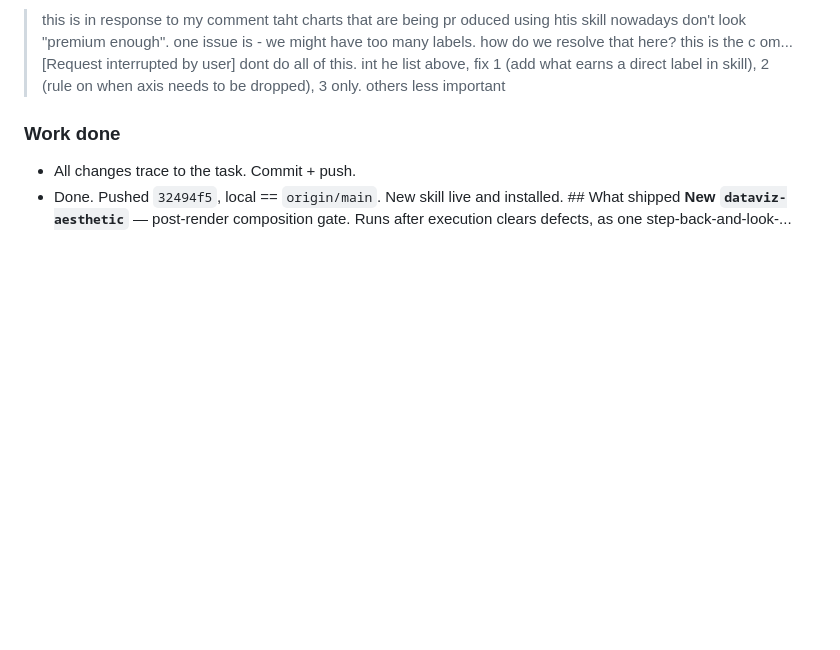
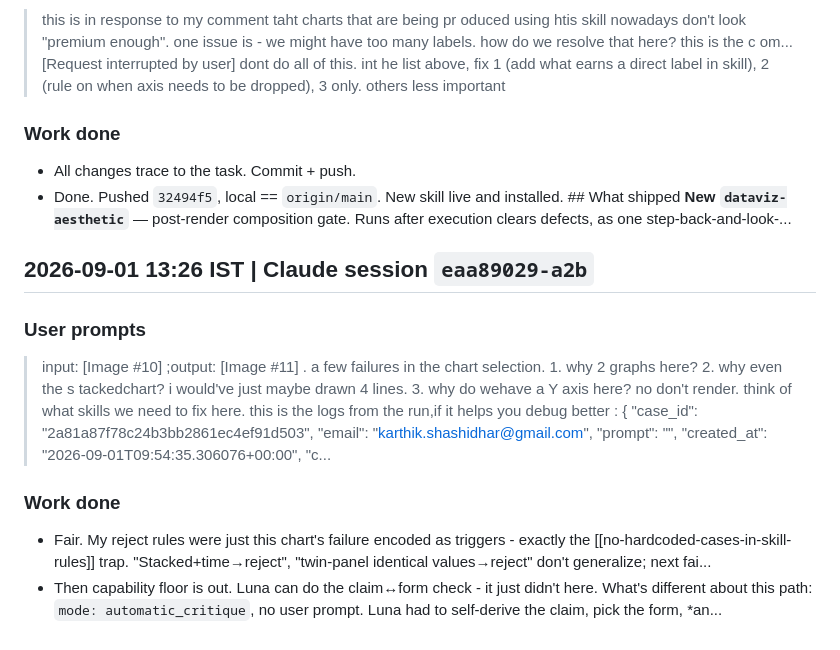
Before and after one commit to skthewimp/karthik-data-visualization-skill, a Markdown page: DEVLOG.md, the part around the change. GitHub-like rendering; blank space fills up the shorter version.

Commit message:
docs: update devlog for Claude session eaa89029

```diff
--- a/DEVLOG.md
+++ b/DEVLOG.md
@@ -1886,3 +1886,17 @@ Building a workshop deck surfaced repeated misses that fed back into `karthik-po
 - Done. Pushed `32494f5`, local == `origin/main`. New skill live and installed. ## What shipped **New `dataviz-aesthetic`** — post-render composition gate. Runs after execution clears defects, as one step-back-and-look-...
 
 <!-- claude-session:b6f11ead-9e24-43d1-abf3-ced4aa84581a:end -->
+
+<!-- claude-session:eaa89029-a2ba-487f-9123-6ae626373144:start -->
+## 2026-09-01 13:26 IST | Claude session `eaa89029-a2b`
+
+### User prompts
+> input: [Image #10] ;output: [Image #11] . a few failures in the chart selection. 1. why 2 graphs here? 2. why even the s tackedchart? i would've just maybe drawn 4 lines. 3. why do wehave a Y axis here?
+> no don't render. think of what skills we need to fix here.
+> this is the logs from the run,if it helps you debug better : { "case_id": "2a81a87f78c24b3bb2861ec4ef91d503", "email": "karthik.shashidhar@gmail.com", "prompt": "", "created_at": "2026-09-01T09:54:35.306076+00:00", "c...
+
+### Work done
+- Fair. My reject rules were just this chart's failure encoded as triggers - exactly the [[no-hardcoded-cases-in-skill-rules]] trap. "Stacked+time→reject", "twin-panel identical values→reject" don't generalize; next fai...
+- Then capability floor is out. Luna can do the claim↔form check - it just didn't here. What's different about this path: `mode: automatic_critique`, no user prompt. Luna had to self-derive the claim, pick the form, *an...
+
+<!-- claude-session:eaa89029-a2ba-487f-9123-6ae626373144:end -->
```
